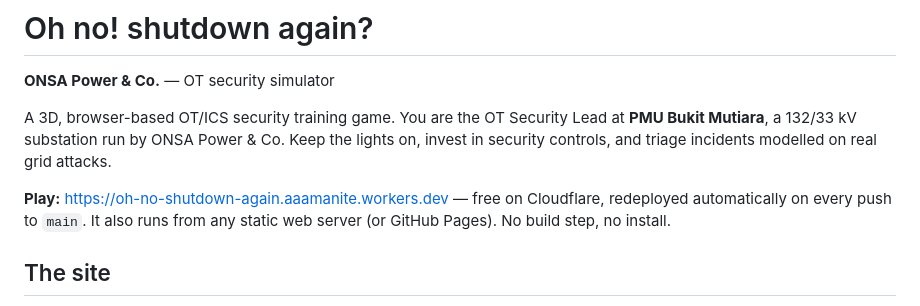
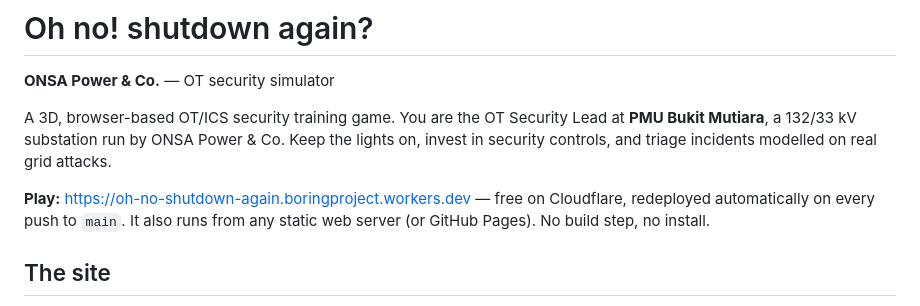
Before and after one commit to aaamanite/oh-no-shutdown-again, a Markdown page: README.md, the part around the change. Drawn GitHub-style.

Commit message:
README: new play address on the boringproject workers.dev subdomain
Co-Authored-By: Claude Opus 5.5 <noreply@anthropic.com>

```diff
--- a/README.md
+++ b/README.md
@@ -4,7 +4,7 @@
 
 A 3D, browser-based OT/ICS security training game. You are the OT Security Lead at **PMU Bukit Mutiara**, a 132/33 kV substation run by ONSA Power & Co. Keep the lights on, invest in security controls, and triage incidents modelled on real grid attacks.
 
-**Play:** https://oh-no-shutdown-again.aaamanite.workers.dev — free on Cloudflare, redeployed automatically on every push to `main`. It also runs from any static web server (or GitHub Pages). No build step, no install.
+**Play:** https://oh-no-shutdown-again.boringproject.workers.dev — free on Cloudflare, redeployed automatically on every push to `main`. It also runs from any static web server (or GitHub Pages). No build step, no install.
 
 ## The site
 
```
